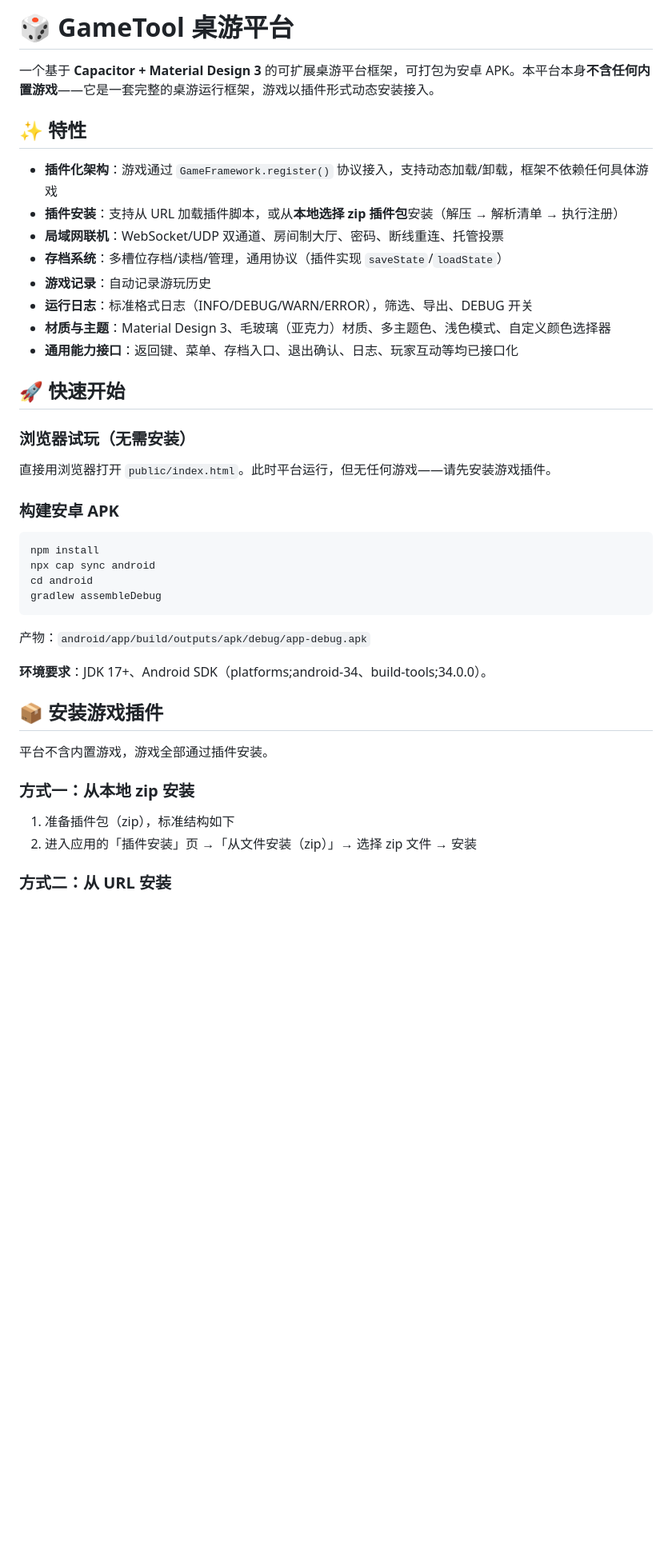
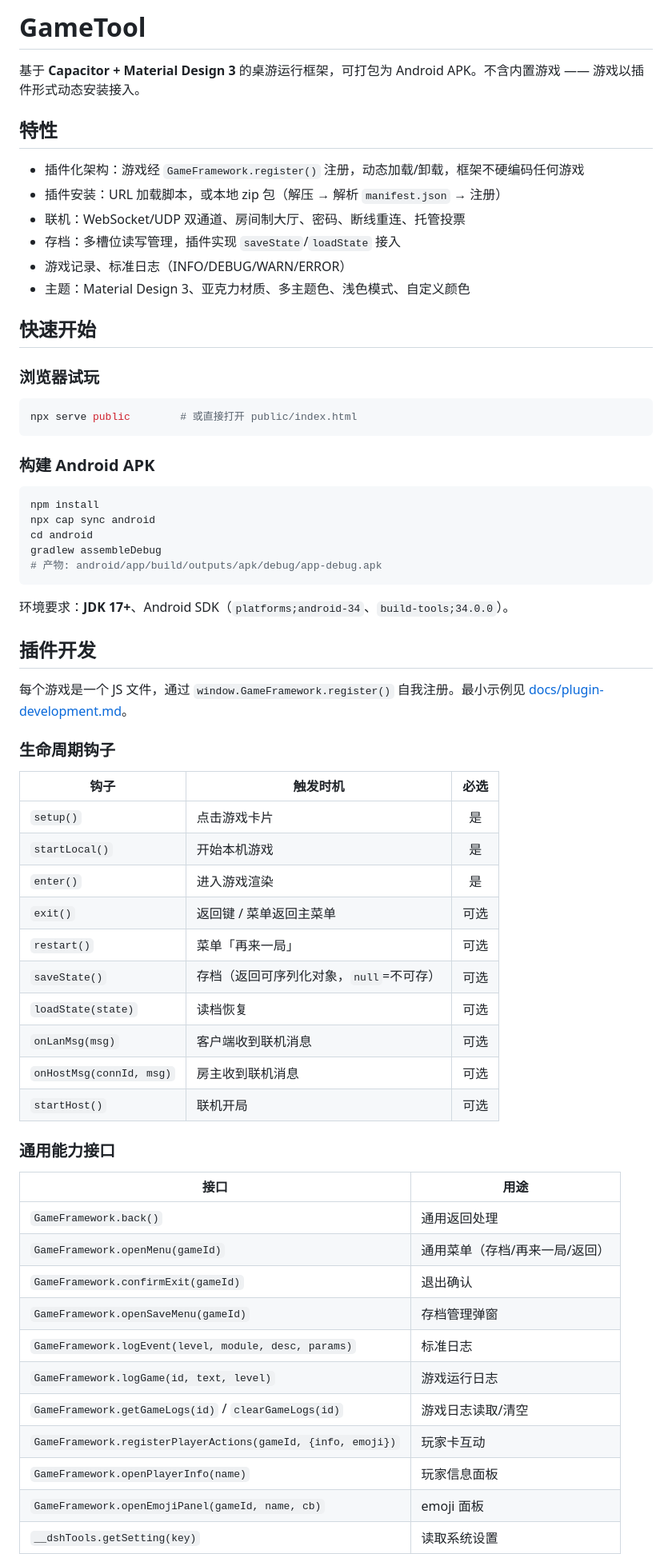
Before and after one commit to DrownSwallow/GameTool, a Markdown page: README.md, the part around one of its changes. Shown at 80% size. Rendered like a GitHub page; blank space fills up the shorter version.

````diff
--- a/README.md
+++ b/README.md
@@ -1,45 +1,68 @@
-# 🎲 GameTool 桌游平台
+# GameTool
 
-一个基于 **Capacitor + Material Design 3** 的可扩展桌游平台框架，可打包为安卓 APK。本平台本身**不含任何内置游戏**——它是一套完整的桌游运行框架，游戏以插件形式动态安装接入。
+基于 **Capacitor + Material Design 3** 的桌游运行框架，可打包为 Android APK。不含内置游戏 —— 游戏以插件形式动态安装接入。
 
-## ✨ 特性
+## 特性
 
-- **插件化架构**：游戏通过 `GameFramework.register()` 协议接入，支持动态加载/卸载，框架不依赖任何具体游戏
-- **插件安装**：支持从 URL 加载插件脚本，或从**本地选择 zip 插件包**安装（解压 → 解析清单 → 执行注册）
-- **局域网联机**：WebSocket/UDP 双通道、房间制大厅、密码、断线重连、托管投票
-- **存档系统**：多槽位存档/读档/管理，通用协议（插件实现 `saveState`/`loadState`）
-- **游戏记录**：自动记录游玩历史
-- **运行日志**：标准格式日志（INFO/DEBUG/WARN/ERROR），筛选、导出、DEBUG 开关
-- **材质与主题**：Material Design 3、毛玻璃（亚克力）材质、多主题色、浅色模式、自定义颜色选择器
-- **通用能力接口**：返回键、菜单、存档入口、退出确认、日志、玩家互动等均已接口化
+- 插件化架构：游戏经 `GameFramework.register()` 注册，动态加载/卸载，框架不硬编码任何游戏
+- 插件安装：URL 加载脚本，或本地 zip 包（解压 → 解析 `manifest.json` → 注册）
+- 联机：WebSocket/UDP 双通道、房间制大厅、密码、断线重连、托管投票
+- 存档：多槽位读写管理，插件实现 `saveState`/`loadState` 接入
+- 游戏记录、标准日志（INFO/DEBUG/WARN/ERROR）
+- 主题：Material Design 3、亚克力材质、多主题色、浅色模式、自定义颜色
 
-## 🚀 快速开始
+## 快速开始
 
-### 浏览器试玩（无需安装）
+### 浏览器试玩
 
-直接用浏览器打开 `public/index.html`。此时平台运行，但无任何游戏——请先安装游戏插件。
+```bash
+npx serve public        # 或直接打开 public/index.html
+```
 
-### 构建安卓 APK
+### 构建 Android APK
 
 ```bash
 npm install
 npx cap sync android
 cd android
 gradlew assembleDebug
+# 产物: android/app/build/outputs/apk/debug/app-debug.apk
 ```
 
-产物：`android/app/build/outputs/apk/debug/app-debug.apk`
+环境要求：**JDK 17+**、Android SDK（`platforms;android-34`、`build-tools;34.0.0`）。
 
-**环境要求**：JDK 17+、Android SDK（platforms;android-34、build-tools;34.0.0）。
+## 插件开发
 
-## 📦 安装游戏插件
+每个游戏是一个 JS 文件，通过 `window.GameFramework.register()` 自我注册。最小示例见 [docs/plugin-development.md](docs/plugin-development.md)。
 
-平台不含内置游戏，游戏全部通过插件安装。
+### 生命周期钩子
 
-### 方式一：从本地 zip 安装
+| 钩子 | 触发时机 | 必选 |
+|------|----------|:---:|
+| `setup()` | 点击游戏卡片 | 是 |
+| `startLocal()` | 开始本机游戏 | 是 |
+| `enter()` | 进入游戏渲染 | 是 |
+| `exit()` | 返回键 / 菜单返回主菜单 | 可选 |
+| `restart()` | 菜单「再来一局」 | 可选 |
+| `saveState()` | 存档（返回可序列化对象，`null`=不可存） | 可选 |
+| `loadState(state)` | 读档恢复 | 可选 |
+| `onLanMsg(msg)` | 客户端收到联机消息 | 可选 |
+| `onHostMsg(connId, msg)` | 房主收到联机消息 | 可选 |
+| `startHost()` | 联机开局 | 可选 |
 
-1. 准备插件包（zip），标准结构如下
-2. 进入应用的「插件安装」页 →「从文件安装（zip）」→ 选择 zip 文件 → 安装
+### 通用能力接口
 
-### 方式二：从 URL 安装
+| 接口 | 用途 |
+|------|------|
+| `GameFramework.back()` | 通用返回处理 |
+| `GameFramework.openMenu(gameId)` | 通用菜单（存档/再来一局/返回） |
+| `GameFramework.confirmExit(gameId)` | 退出确认 |
+| `GameFramework.openSaveMenu(gameId)` | 存档管理弹窗 |
+| `GameFramework.logEvent(level, module, desc, params)` | 标准日志 |
+| `GameFramework.logGame(id, text, level)` | 游戏运行日志 |
+| `GameFramework.getGameLogs(id)` / `clearGameLogs(id)` | 游戏日志读取/清空 |
+| `GameFramework.registerPlayerActions(gameId, {info, emoji})` | 玩家卡互动 |
+| `GameFramework.openPlayerInfo(name)` | 玩家信息面板 |
+| `GameFramework.openEmojiPanel(gameId, name, cb)` | emoji 面板 |
+| `__dshTools.getSetting(key)` | 读取系统设置 |
 
````
Also changed, not shown: other parts of README.md (+40 -43 lines).
